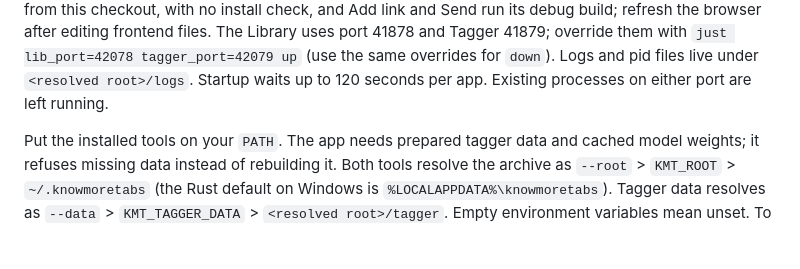
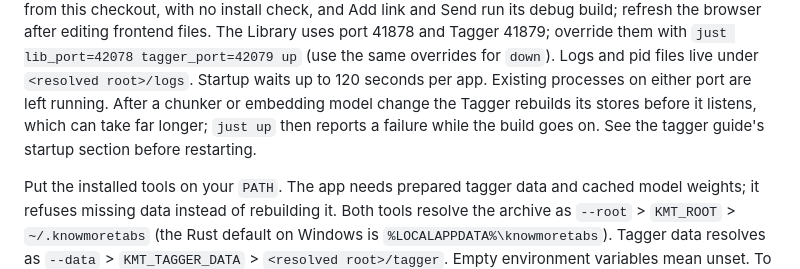
Before and after one commit to littleorgans/knowmoretabs, a Markdown page: README.md, the part around the change. Drawn GitHub-style; blank space fills up the shorter version.

```diff
--- a/README.md
+++ b/README.md
@@ -38,6 +38,9 @@ Library uses port 41878 and Tagger 41879; override them with
 `just lib_port=42078 tagger_port=42079 up` (use the same overrides for `down`).
 Logs and pid files live under `<resolved root>/logs`. Startup waits up to
 120 seconds per app. Existing processes on either port are left running.
+After a chunker or embedding model change the Tagger rebuilds its stores before
+it listens, which can take far longer; `just up` then reports a failure while
+the build goes on. See the tagger guide's startup section before restarting.
 
 Put the installed tools on your `PATH`. The app needs prepared tagger data
 and cached model weights; it refuses missing data instead of rebuilding it.
```
Also changed, not shown: lab/tagger/README.md (+16 -0 lines).
